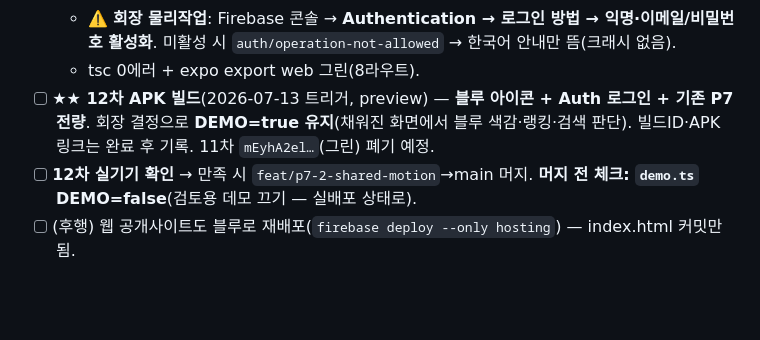
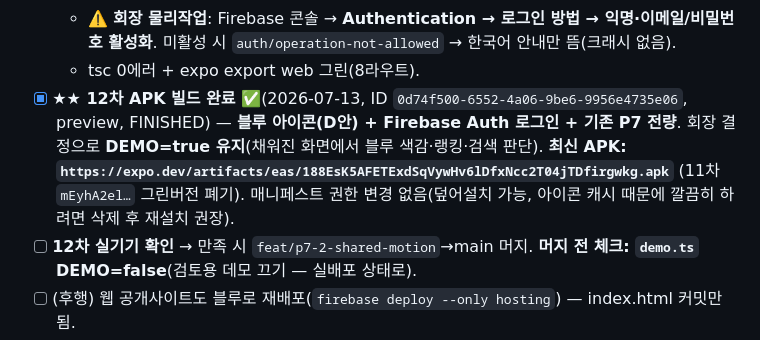
Before and after one commit to ikjun87-beep/modu-marathon, a Markdown page: JN.md, the part around the change. GitHub-like rendering; blank space fills up the shorter version.

Commit message:
docs: 12차 APK 빌드 완료(FINISHED) — 블루 아이콘+Auth, APK 링크
Co-Authored-By: Claude Opus 4.8 (1M context) <noreply@anthropic.com>

```diff
--- a/JN.md
+++ b/JN.md
@@ -301,7 +301,7 @@ PRD를 5대 목표(①안드로이드 앱 ②홈페이지 완성·디자인 ③
   - **설계 원칙**: 웹(index.html)엔 아직 Auth가 없고 Firestore 소유식별자도 여전히 `name` → **firestore.rules 무변경**, 계정은 "신원 승격" 레이어로만. (delete 소유검증은 웹에도 Auth 붙인 뒤 후행.)
   - ⚠️ **회장 물리작업**: Firebase 콘솔 → **Authentication → 로그인 방법 → 익명·이메일/비밀번호 활성화**. 미활성 시 `auth/operation-not-allowed` → 한국어 안내만 뜸(크래시 없음).
   - tsc 0에러 + expo export web 그린(8라우트).
-- [ ] **★★ 12차 APK 빌드**(2026-07-13 트리거, preview) — **블루 아이콘 + Auth 로그인 + 기존 P7 전량**. 회장 결정으로 **DEMO=true 유지**(채워진 화면에서 블루 색감·랭킹·검색 판단). 빌드ID·APK 링크는 완료 후 기록. 11차 `mEyhA2el…`(그린) 폐기 예정.
+- [x] **★★ 12차 APK 빌드 완료 ✅**(2026-07-13, ID `0d74f500-6552-4a06-9be6-9956e4735e06`, preview, FINISHED) — **블루 아이콘(D안) + Firebase Auth 로그인 + 기존 P7 전량**. 회장 결정으로 **DEMO=true 유지**(채워진 화면에서 블루 색감·랭킹·검색 판단). **최신 APK: `https://expo.dev/artifacts/eas/188EsK5AFETExdSqVywHv6lDfxNcc2T04jTDfirgwkg.apk`** (11차 `mEyhA2el…` 그린버전 폐기). 매니페스트 권한 변경 없음(덮어설치 가능, 아이콘 캐시 때문에 깔끔히 하려면 삭제 후 재설치 권장).
 - [ ] **12차 실기기 확인** → 만족 시 `feat/p7-2-shared-motion`→main 머지. **머지 전 체크: `demo.ts` DEMO=false**(검토용 데모 끄기 — 실배포 상태로).
 - [ ] (후행) 웹 공개사이트도 블루로 재배포(`firebase deploy --only hosting`) — index.html 커밋만 됨.
 - [ ] (후행) 웹에도 Firebase Auth 붙이면 → firestore.rules에 소유검증(delete/update) 도입 가능 → App Check 부담 경감.
```
